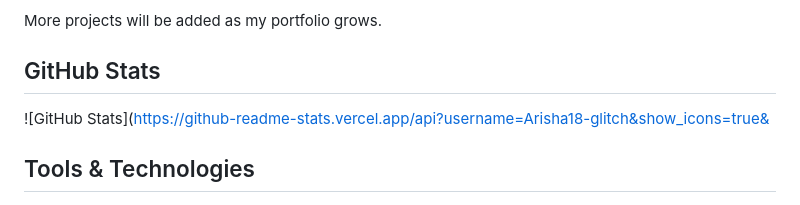
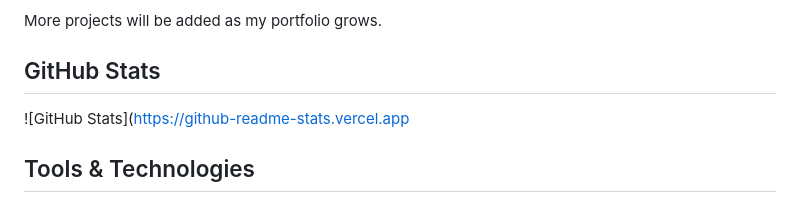
Before and after one commit to Arisha18-glitch/Arisha18-glitch, a Markdown page: README.md, the part around the change. GitHub-like rendering.

```diff
--- a/README.md
+++ b/README.md
@@ -42,8 +42,10 @@ Project	Description	Tech Stack
 
 More projects will be added as my portfolio grows.
 
+
 ## GitHub Stats
-![GitHub Stats](https://github-readme-stats.vercel.app/api?username=Arisha18-glitch&show_icons=true&
+
+![GitHub Stats](https://github-readme-stats.vercel.app
 
 ## Tools & Technologies
 
```
